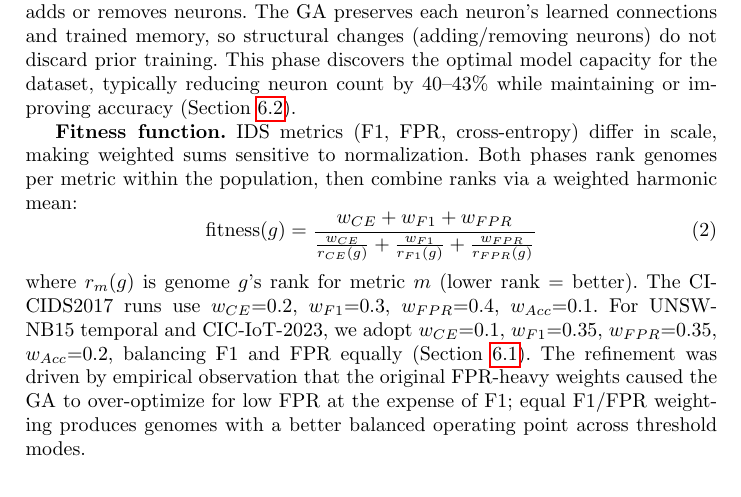
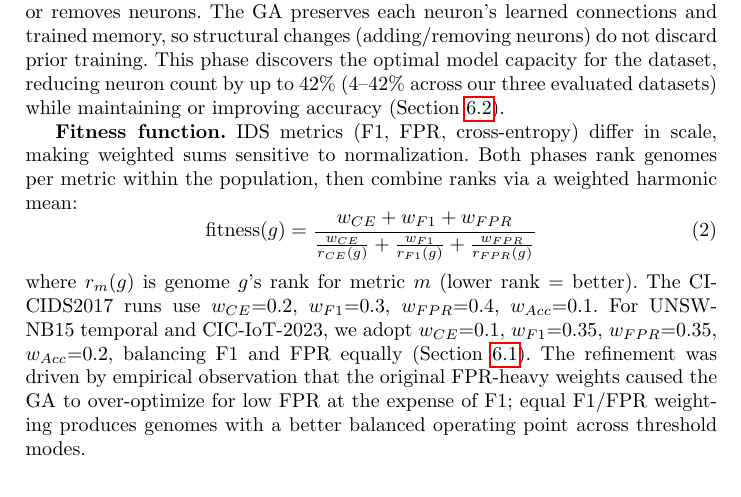
Before and after one commit to lacg/wnn, a LaTeX thesis (paper/main.tex): part of page 7 of 21, cut so that both start at the same text. Compiled offline with pdfLaTeX.

Commit message:
Fix GA neuron reduction claims (40-43% → up to 42%, 4-42% range)
Only CICIDS2017 reaches 42% (actual (343-198)/343 = 42.27%);
CIC-IoT-2023 is 19%, UNSW temporal is 4%. The previous '40-43%'
range implied consistency across datasets — inaccurate. Also
corrected '43% (343→198)' to 42% (matches tab:phase and true
arithmetic) and 'up to 43%' to 'up to 42%'.

Co-Authored-By: Claude Opus 4.7 (1M context) <noreply@anthropic.com>

```diff
--- a/paper/main.tex
+++ b/paper/main.tex
@@ -472,8 +472,9 @@ between parents; mutation adds or removes neurons.  The GA preserves
 each neuron's learned connections and trained memory, so structural
 changes (adding/removing neurons) do not discard prior training.
 This phase discovers the optimal model capacity for the dataset,
-typically reducing neuron count by 40--43\% while maintaining or
-improving accuracy (Section~\ref{sec:phase-progression}).
+reducing neuron count by up to 42\% (4--42\% across our three
+evaluated datasets) while maintaining or improving accuracy
+(Section~\ref{sec:phase-progression}).
 
 \textbf{Fitness function.}
 IDS metrics (F1, FPR, cross-entropy) differ in scale, making weighted
```
Also changed, not shown: paper/main.pdf, paper/main.tex (4 more changed lines).
